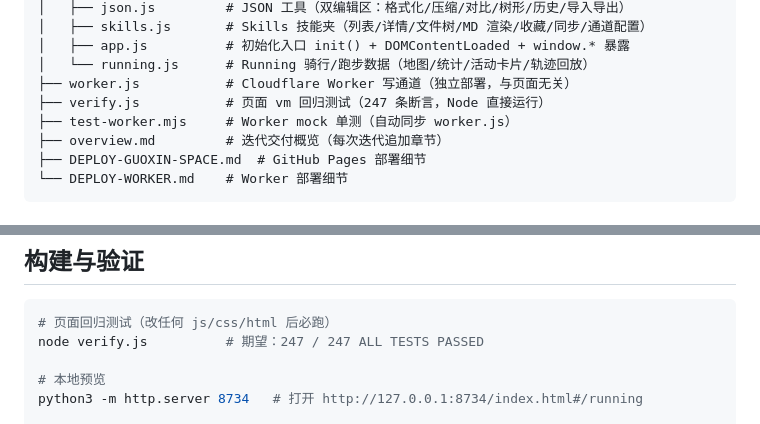
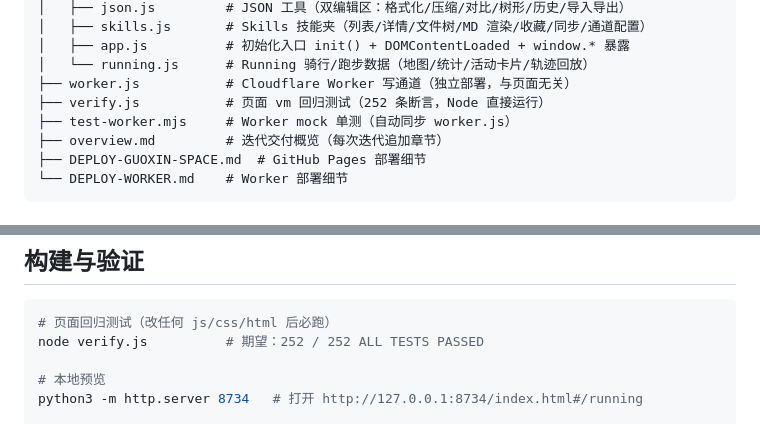
Before and after one commit to GuoxinL/guoxin.space, a Markdown page: AGENTS.md, 2 parts joined by grey strips. GitHub-like rendering.

````diff
--- a/AGENTS.md
+++ b/AGENTS.md
@@ -17,7 +17,7 @@ personal-homepage/
 │   ├── app.js          # 初始化入口 init() + DOMContentLoaded + window.* 暴露
 │   └── running.js      # Running 骑行/跑步数据（地图/统计/活动卡片/轨迹回放）
 ├── worker.js           # Cloudflare Worker 写通道（独立部署，与页面无关）
-├── verify.js           # 页面 vm 回归测试（247 条断言，Node 直接运行）
+├── verify.js           # 页面 vm 回归测试（252 条断言，Node 直接运行）
 ├── test-worker.mjs     # Worker mock 单测（自动同步 worker.js）
 ├── overview.md         # 迭代交付概览（每次迭代追加章节）
 ├── DEPLOY-GUOXIN-SPACE.md  # GitHub Pages 部署细节
@@ -47,7 +47,7 @@ personal-homepage/
 
 ```bash
 # 页面回归测试（改任何 js/css/html 后必跑）
-node verify.js          # 期望：247 / 247 ALL TESTS PASSED
+node verify.js          # 期望：252 / 252 ALL TESTS PASSED
 
 # 本地预览
 python3 -m http.server 8734   # 打开 http://127.0.0.1:8734/index.html#/running
````
Also changed, not shown: overview.md (+13 -0 lines).
